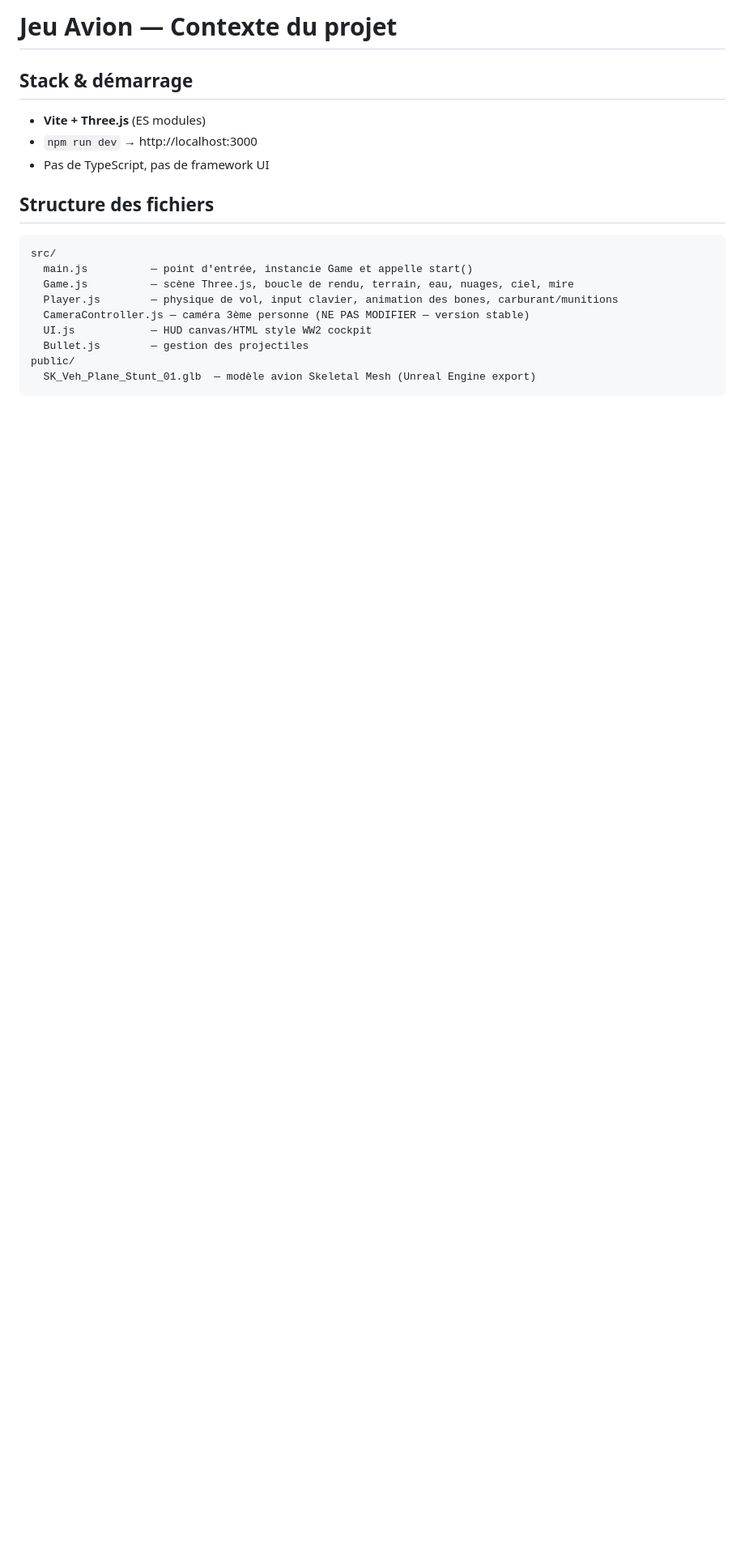
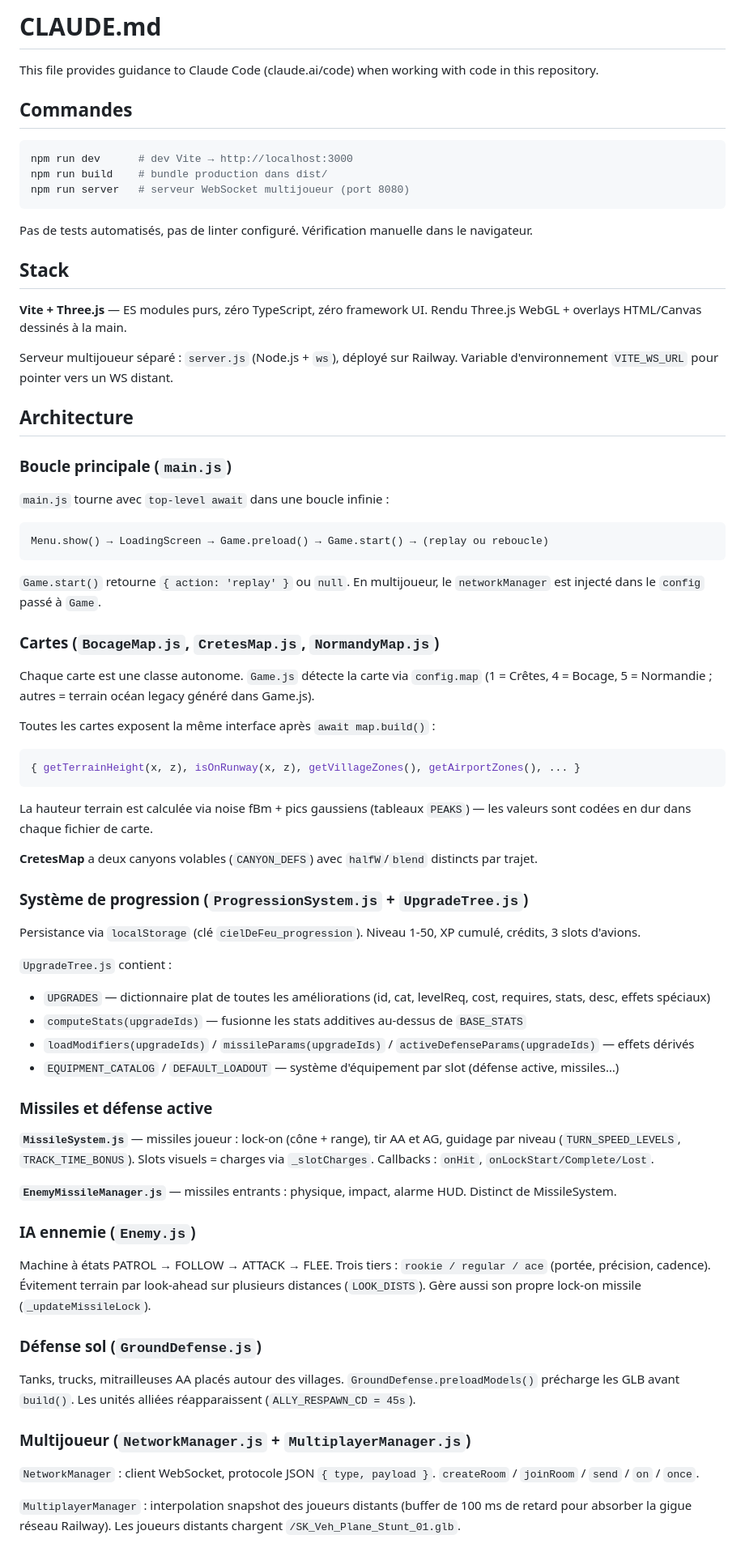
Before and after one commit to mach3t389/ciel-de-feu, a Markdown page: CLAUDE.md, the part around one of its changes. Shown at 81% size. Rendered like a GitHub page; blank space fills up the shorter version.

````diff
--- a/CLAUDE.md
+++ b/CLAUDE.md
@@ -1,20 +1,72 @@
-# Jeu Avion — Contexte du projet
+# CLAUDE.md
 
-## Stack & démarrage
-- **Vite + Three.js** (ES modules)
-- `npm run dev` → http://localhost:3000
-- Pas de TypeScript, pas de framework UI
+This file provides guidance to Claude Code (claude.ai/code) when working with code in this repository.
 
-## Structure des fichiers
-```
-src/
-  main.js          — point d'entrée, instancie Game et appelle start()
-  Game.js          — scène Three.js, boucle de rendu, terrain, eau, nuages, ciel, mire
-  Player.js        — physique de vol, input clavier, animation des bones, carburant/munitions
-  CameraController.js — caméra 3ème personne (NE PAS MODIFIER — version stable)
-  UI.js            — HUD canvas/HTML style WW2 cockpit
-  Bullet.js        — gestion des projectiles
-public/
-  SK_Veh_Plane_Stunt_01.glb  — modèle avion Skeletal Mesh (Unreal Engine export)
+## Commandes
+
+```bash
+npm run dev      # dev Vite → http://localhost:3000
+npm run build    # bundle production dans dist/
+npm run server   # serveur WebSocket multijoueur (port 8080)
 ```
 
+Pas de tests automatisés, pas de linter configuré. Vérification manuelle dans le navigateur.
+
+## Stack
+
+**Vite + Three.js** — ES modules purs, zéro TypeScript, zéro framework UI. Rendu Three.js WebGL + overlays HTML/Canvas dessinés à la main.
+
+Serveur multijoueur séparé : `server.js` (Node.js + `ws`), déployé sur Railway. Variable d'environnement `VITE_WS_URL` pour pointer vers un WS distant.
+
+## Architecture
+
+### Boucle principale (`main.js`)
+
+`main.js` tourne avec `top-level await` dans une boucle infinie :
+```
+Menu.show() → LoadingScreen → Game.preload() → Game.start() → (replay ou reboucle)
+```
+`Game.start()` retourne `{ action: 'replay' }` ou `null`. En multijoueur, le `networkManager` est injecté dans le `config` passé à `Game`.
+
+### Cartes (`BocageMap.js`, `CretesMap.js`, `NormandyMap.js`)
+
+Chaque carte est une classe autonome. `Game.js` détecte la carte via `config.map` (1 = Crêtes, 4 = Bocage, 5 = Normandie ; autres = terrain océan legacy généré dans Game.js).
+
+Toutes les cartes exposent la même interface après `await map.build()` :
+```js
+{ getTerrainHeight(x, z), isOnRunway(x, z), getVillageZones(), getAirportZones(), ... }
+```
+La hauteur terrain est calculée via noise fBm + pics gaussiens (tableaux `PEAKS`) — les valeurs sont codées en dur dans chaque fichier de carte.
+
+**CretesMap** a deux canyons volables (`CANYON_DEFS`) avec `halfW`/`blend` distincts par trajet.
+
+### Système de progression (`ProgressionSystem.js` + `UpgradeTree.js`)
+
+Persistance via `localStorage` (clé `cielDeFeu_progression`). Niveau 1-50, XP cumulé, crédits, 3 slots d'avions.
+
+`UpgradeTree.js` contient :
+- `UPGRADES` — dictionnaire plat de toutes les améliorations (id, cat, levelReq, cost, requires, stats, desc, effets spéciaux)
+- `computeStats(upgradeIds)` — fusionne les stats additives au-dessus de `BASE_STATS`
+- `loadModifiers(upgradeIds)` / `missileParams(upgradeIds)` / `activeDefenseParams(upgradeIds)` — effets dérivés
+- `EQUIPMENT_CATALOG` / `DEFAULT_LOADOUT` — système d'équipement par slot (défense active, missiles…)
+
+### Missiles et défense active
+
+**`MissileSystem.js`** — missiles joueur : lock-on (cône + range), tir AA et AG, guidage par niveau (`TURN_SPEED_LEVELS`, `TRACK_TIME_BONUS`). Slots visuels = charges via `_slotCharges`. Callbacks : `onHit`, `onLockStart/Complete/Lost`.
+
+**`EnemyMissileManager.js`** — missiles entrants : physique, impact, alarme HUD. Distinct de MissileSystem.
+
+### IA ennemie (`Enemy.js`)
+
+Machine à états PATROL → FOLLOW → ATTACK → FLEE. Trois tiers : `rookie / regular / ace` (portée, précision, cadence). Évitement terrain par look-ahead sur plusieurs distances (`LOOK_DISTS`). Gère aussi son propre lock-on missile (`_updateMissileLock`).
+
+### Défense sol (`GroundDefense.js`)
+
+Tanks, trucks, mitrailleuses AA placés autour des villages. `GroundDefense.preloadModels()` précharge les GLB avant `build()`. Les unités alliées réapparaissent (`ALLY_RESPAWN_CD = 45s`).
+
+### Multijoueur (`NetworkManager.js` + `MultiplayerManager.js`)
+
+`NetworkManager` : client WebSocket, protocole JSON `{ type, payload }`. `createRoom` / `joinRoom` / `send` / `on` / `once`.
+
+`MultiplayerManager` : interpolation snapshot des joueurs distants (buffer de 100 ms de retard pour absorber la gigue réseau Railway). Les joueurs distants chargent `/SK_Veh_Plane_Stunt_01.glb`.
+
````
Also changed, not shown: other parts of CLAUDE.md (+69 -84 lines).
